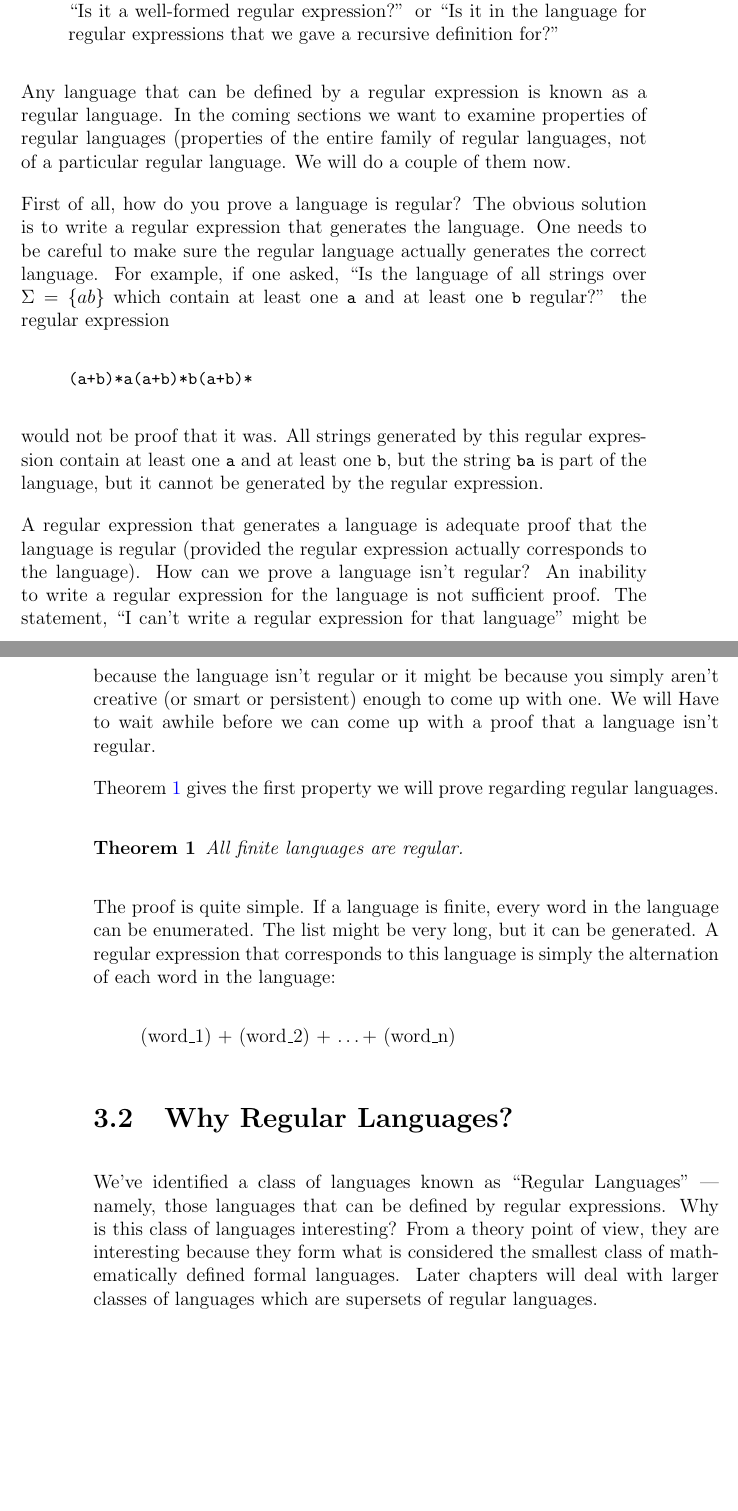
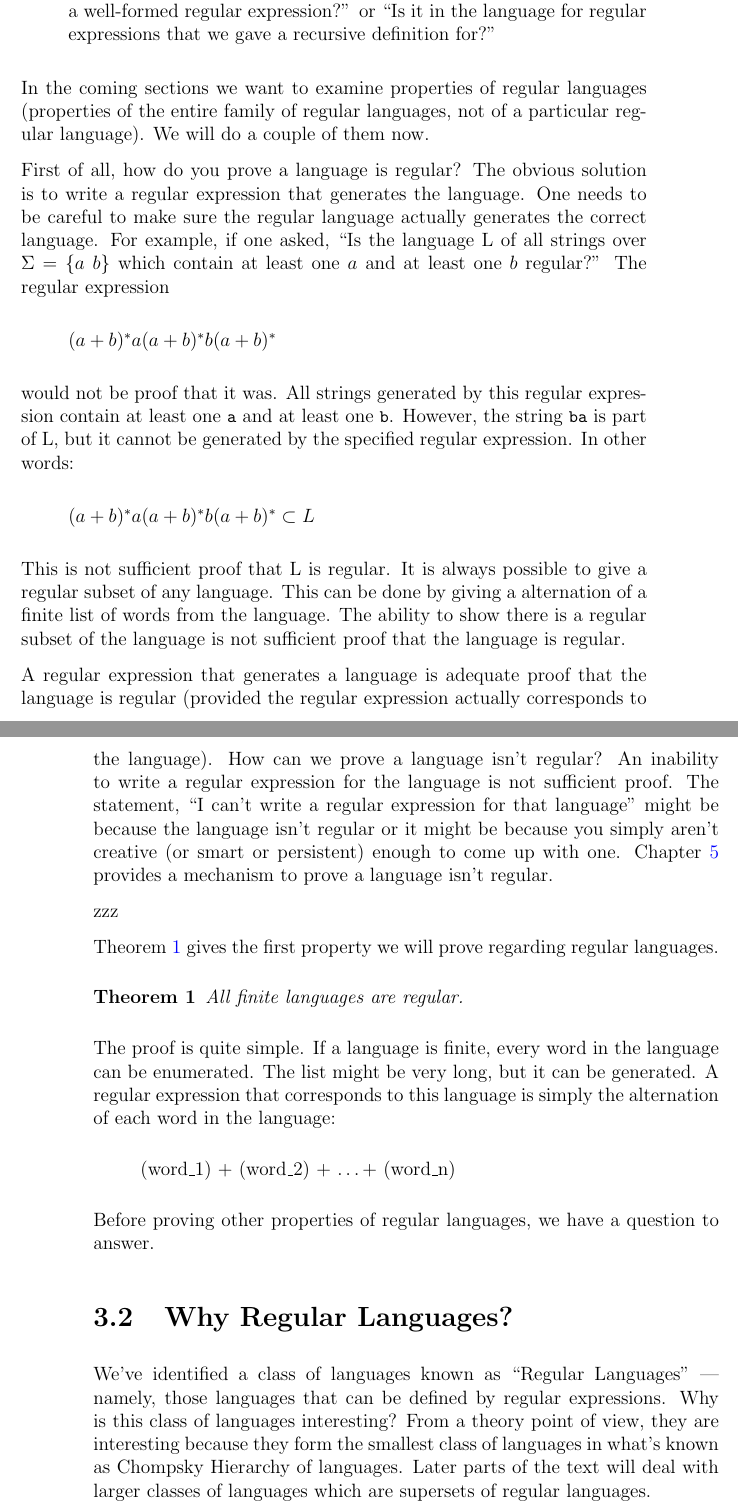
Before and after one commit to philip-w-howard/AVSGrammars, a LaTeX thesis (AVSGrammars.tex): two parts of pages 23 and 24 of 64 before the commit and two parts of pages 23 and 24 of 62 after it, joined at a grey line, cut so that both start at the same text, the shorter picture padded with empty space. Compiled offline with pdfLaTeX.

Commit message:
Proofed through Page 17

```diff
--- a/AVSGrammars.tex
+++ b/AVSGrammars.tex
@@ -443,17 +443,24 @@ It is important to keep these three languages separate. Consider the following q
 \item Is the language L regular? This is asking whether the specific language L is in the set of all languages definable by regular expressions.
-\item Is the statement, '\code{a | (b | c)+} a regular expression? This is asking ``Is it a well-formed regular expression?'' or ``Is it in the language for regular expressions that we gave a recursive definition for?''
+\item Is the statement, $a\ |\ (b\ |\ c)+$ a regular expression? This is asking ``Is it a well-formed regular expression?'' or ``Is it in the language for regular expressions that we gave a recursive definition for?''
 \end{itemize}
 
-Any language that can be defined by a regular expression is known as a regular language. In the coming sections we want to examine properties of regular languages (properties of the entire family of regular languages, not of a particular regular language. We will do a couple of them now.
-
-First of all, how do you prove a language is regular? The obvious solution is to write a regular expression that generates the language. One needs to be careful to make sure the regular language actually generates the correct language. For example, if one asked, ``Is the language of all strings over $\Sigma = \{a b\}$ which contain at least one \code{a} and at least one \code{b} regular?''
- the regular expression
+In the coming sections we want to examine properties of regular languages (properties of the entire family of regular languages, not of a particular regular language). We will do a couple of them now.
+
+First of all, how do you prove a language is regular? The obvious solution is to write a regular expression that generates the language. One needs to be careful to make sure the regular language actually generates the correct language. For example, if one asked, ``Is the language L of all strings over $\Sigma = \{a\ b\}$ which contain at least one $a$ and at least one $b$ regular?''
+The regular expression
 \begin{quote}
-\code{(a+b)*a(a+b)*b(a+b)*}
+$(a+b)^*a(a+b)^*b(a+b)^*$
 \end{quote}
-would not be proof that it was. All strings generated by this regular expression contain at least one \code{a} and at least one \code{b}, but the string \code{ba} is part of the language, but it cannot be generated by the regular expression.
-
-A regular expression that generates a language is adequate proof that the language is regular (provided the regular expression actually corresponds to the language). How can we prove a language isn't regular? An inability to write a regular expression for the language is not sufficient proof. The statement, ``I can't write a regular expression for that language'' might be because the language isn't regular or it might be because you simply aren't creative (or smart or persistent) enough to come up with one. We will Have to wait awhile before we can come up with a proof that a language isn't regular.
+would not be proof that it was. All strings generated by this regular expression contain at least one \code{a} and at least one \code{b}. However, the string \code{ba} is part of L, but it cannot be generated by the specified regular expression. In other words:
+\begin{quote}
+$(a+b)^*a(a+b)^*b(a+b)^* \subset L$
+\end{quote}
+
+This is not sufficient proof that L is regular. It is always possible to give a regular subset of any language. This can be done by giving a alternation of a finite list of words from the language. The ability to show there is a regular subset of the language is not sufficient proof that the language is regular.
+
+A regular expression that generates a language is adequate proof that the language is regular (provided the regular expression actually corresponds to the language). How can we prove a language isn't regular? An inability to write a regular expression for the language is not sufficient proof. The statement, ``I can't write a regular expression for that language'' might be because the language isn't regular or it might be because you simply aren't creative (or smart or persistent) enough to come up with one. Chapter~\ref{C.RL.theory} provides a mechanism to prove a language isn't regular.
+
+zzz
 
 Theorem~\ref{TH.finite.languages} gives the first property we will prove regarding regular languages.
 \begin{theorem}
@@ -466,10 +473,12 @@ The proof is quite simple. If a language is finite, every word in the language c
 (word\_1) + (word\_2) + \dots + (word\_n)
 \end{quote}
 
+Before proving other properties of regular languages, we have a question to answer.
+
 \section{Why Regular Languages?}
-We've identified a class of languages known as ``Regular Languages'' --- namely, those languages that can be defined by regular expressions. Why is this class of languages interesting? From a theory point of view, they are interesting because they form what is considered the smallest class of mathematically defined formal languages. Later chapters will deal with larger classes of languages which are supersets of regular languages.
-
-From a practical point of view, regular languages are useful because fast an efficient to process. By ``process'', what is meant is answering the question, ``Is this input a member of a particular regular language?'' A common application of this is the \code{grep} utility included with most Linux distributions. With \code{grep}, you specify a regular expression and an input file, and \code{grep} identifies all lines of the file that include a match for the regular expression\footnote{This is a simplification of what \code{grep} does, but it is accurate for the purposes of this illustration}. Most uses of regular expressions include ``scanning'' for a match. A text string (often the contents of a text file) is read looking for a match to the regular expression. How efficient are regular expressions scanners? Theorem~\ref{TH.O.N.for.res}, which won't be proven until later, gives a bound on their efficiency.
+We've identified a class of languages known as ``Regular Languages'' --- namely, those languages that can be defined by regular expressions. Why is this class of languages interesting? From a theory point of view, they are interesting because they form the smallest class of languages in what's known as Chompsky Hierarchy of languages. Later parts of the text will deal with larger classes of languages which are supersets of regular languages.
+
+From a practical point of view, regular languages are useful because they are fast and efficient to process. By ``process'', what is meant is answering the question, ``Is this input a member of a particular regular language?'' A common application of this is the \code{grep} utility included with most Linux distributions. With \code{grep}, you specify a regular expression and an input file, and \code{grep} identifies all lines of the file that include a match for the regular expression\footnote{This is a simplification of what \code{grep} does, but it is accurate for the purposes of this illustration}. Most uses of regular expressions include ``scanning'' for a match. A text string (often the contents of a text file) is read looking for a match to the regular expression. How efficient are regular expressions scanners? Theorem~\ref{TH.O.N.for.res}, which won't be proven until later, gives a bound on their efficiency.
 \begin{theorem}
 \label{TH.O.N.for.res}
 Any regular expression can be scanned for in $O(N)$ with small time constant where $N$ is the length of the input string.
```
Also changed, not shown: AVSGrammars.pdf, AVSGrammars.tex (11 more changed lines).
